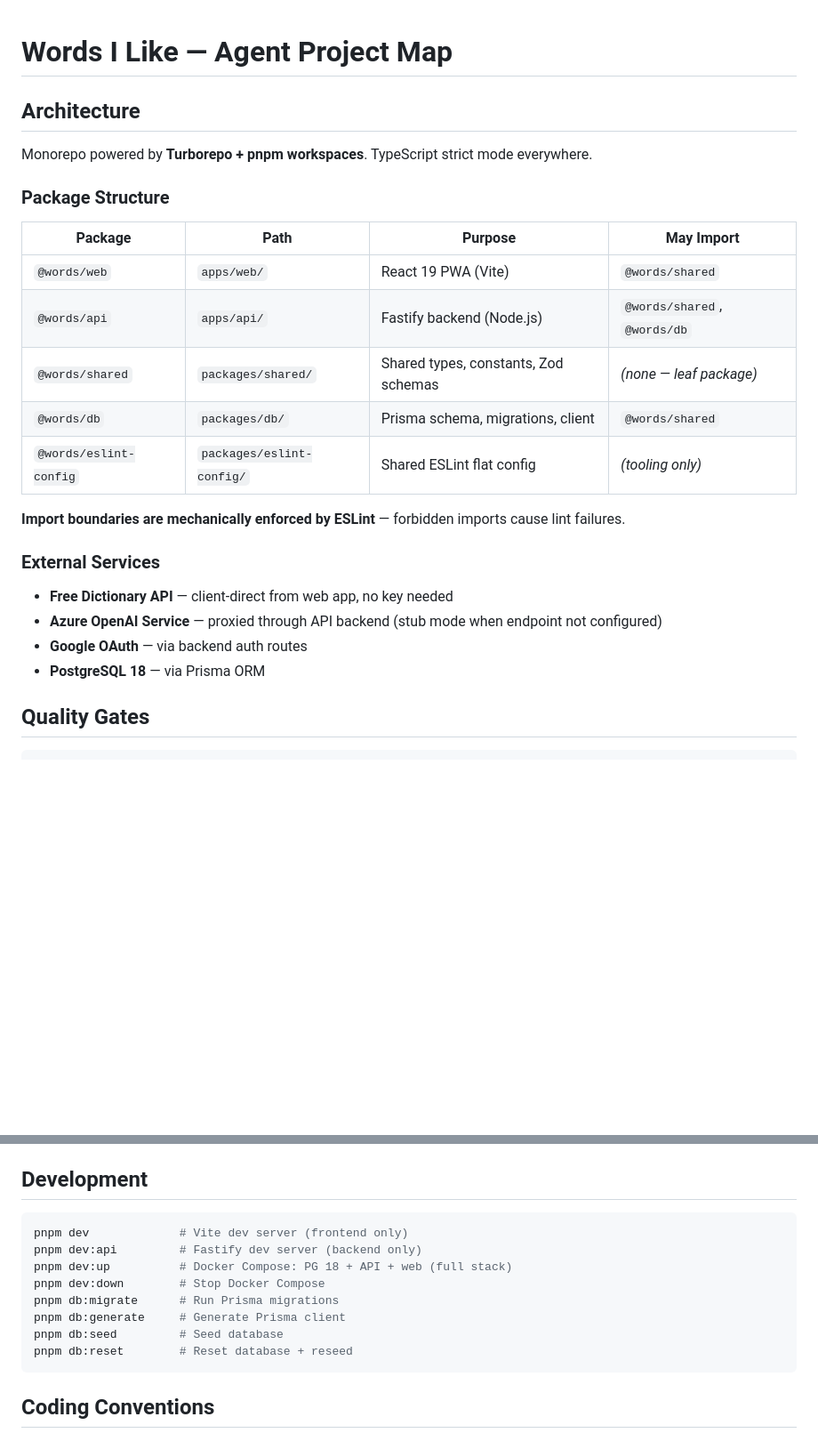
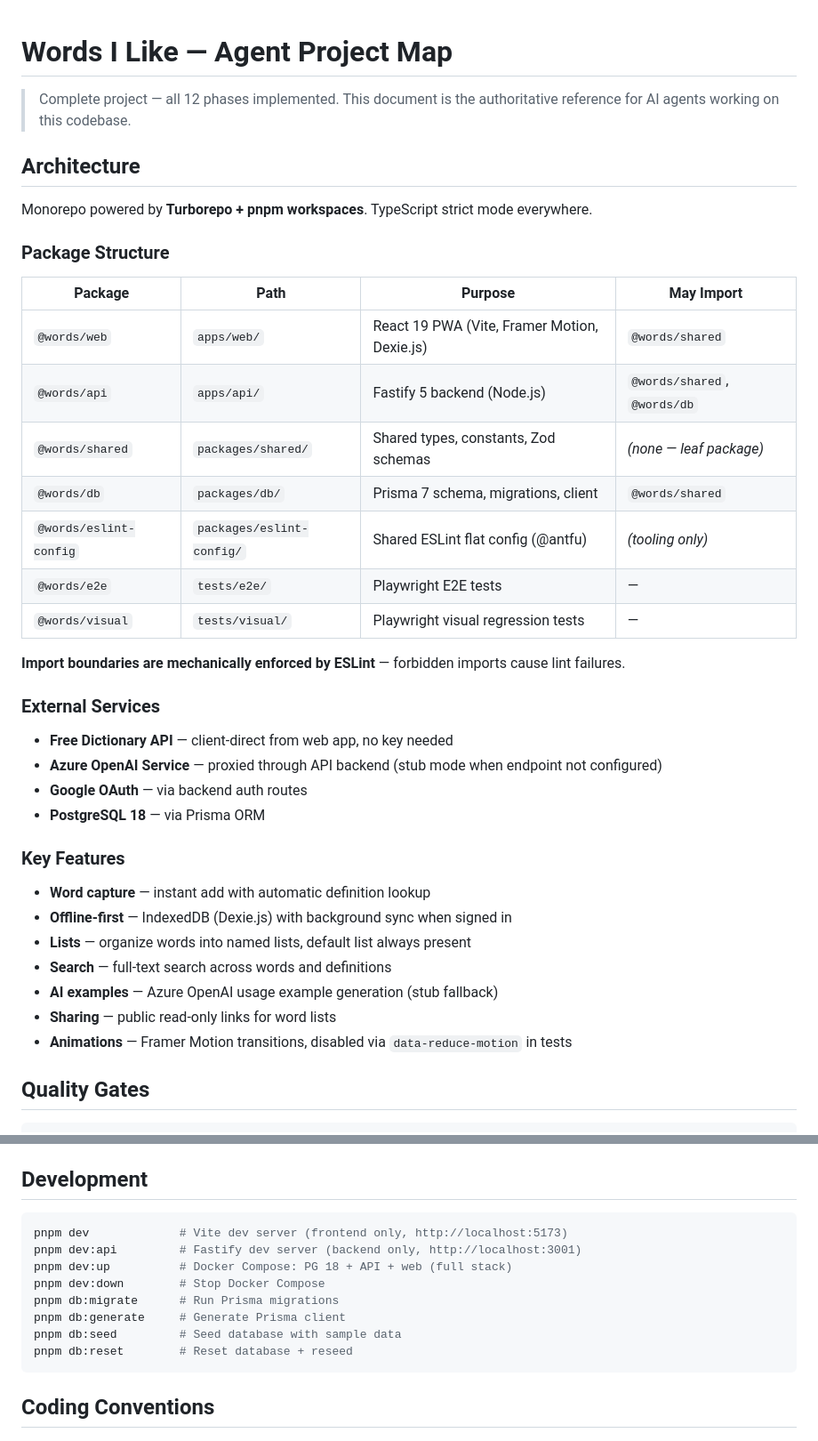
Before and after one commit to mmcfarland/words-i-like, a Markdown page: copilot-instructions.md, 2 parts joined by grey strips. Shown at 89% size. Drawn GitHub-style; blank space fills up the shorter version.

````diff
--- a/copilot-instructions.md
+++ b/copilot-instructions.md
@@ -1,4 +1,6 @@
 # Words I Like — Agent Project Map
+
+> Complete project — all 12 phases implemented. This document is the authoritative reference for AI agents working on this codebase.
 
 ## Architecture
 
@@ -8,11 +10,13 @@ Monorepo powered by **Turborepo + pnpm workspaces**. TypeScript strict mode ever
 
 | Package | Path | Purpose | May Import |
 |---------|------|---------|------------|
-| `@words/web` | `apps/web/` | React 19 PWA (Vite) | `@words/shared` |
-| `@words/api` | `apps/api/` | Fastify backend (Node.js) | `@words/shared`, `@words/db` |
+| `@words/web` | `apps/web/` | React 19 PWA (Vite, Framer Motion, Dexie.js) | `@words/shared` |
+| `@words/api` | `apps/api/` | Fastify 5 backend (Node.js) | `@words/shared`, `@words/db` |
 | `@words/shared` | `packages/shared/` | Shared types, constants, Zod schemas | _(none — leaf package)_ |
-| `@words/db` | `packages/db/` | Prisma schema, migrations, client | `@words/shared` |
-| `@words/eslint-config` | `packages/eslint-config/` | Shared ESLint flat config | _(tooling only)_ |
+| `@words/db` | `packages/db/` | Prisma 7 schema, migrations, client | `@words/shared` |
+| `@words/eslint-config` | `packages/eslint-config/` | Shared ESLint flat config (@antfu) | _(tooling only)_ |
+| `@words/e2e` | `tests/e2e/` | Playwright E2E tests | — |
+| `@words/visual` | `tests/visual/` | Playwright visual regression tests | — |
 
 **Import boundaries are mechanically enforced by ESLint** — forbidden imports cause lint failures.
 
@@ -22,6 +26,16 @@ Monorepo powered by **Turborepo + pnpm workspaces**. TypeScript strict mode ever
 - **Azure OpenAI Service** — proxied through API backend (stub mode when endpoint not configured)
 - **Google OAuth** — via backend auth routes
 - **PostgreSQL 18** — via Prisma ORM
+
+### Key Features
+
+- **Word capture** — instant add with automatic definition lookup
+- **Offline-first** — IndexedDB (Dexie.js) with background sync when signed in
+- **Lists** — organize words into named lists, default list always present
+- **Search** — full-text search across words and definitions
+- **AI examples** — Azure OpenAI usage example generation (stub fallback)
+- **Sharing** — public read-only links for word lists
+- **Animations** — Framer Motion transitions, disabled via `data-reduce-motion` in tests
 
 ## Quality Gates
 
@@ -42,13 +56,13 @@ pnpm build           # Production build (all packages)
 ## Development
 
 ```bash
-pnpm dev             # Vite dev server (frontend only)
-pnpm dev:api         # Fastify dev server (backend only)
+pnpm dev             # Vite dev server (frontend only, http://localhost:5173)
+pnpm dev:api         # Fastify dev server (backend only, http://localhost:3001)
 pnpm dev:up          # Docker Compose: PG 18 + API + web (full stack)
 pnpm dev:down        # Stop Docker Compose
 pnpm db:migrate      # Run Prisma migrations
 pnpm db:generate     # Generate Prisma client
-pnpm db:seed         # Seed database
+pnpm db:seed         # Seed database with sample data
 pnpm db:reset        # Reset database + reseed
 ```
 
````
Also changed, not shown: other parts of copilot-instructions.md (+19 -2 lines).
